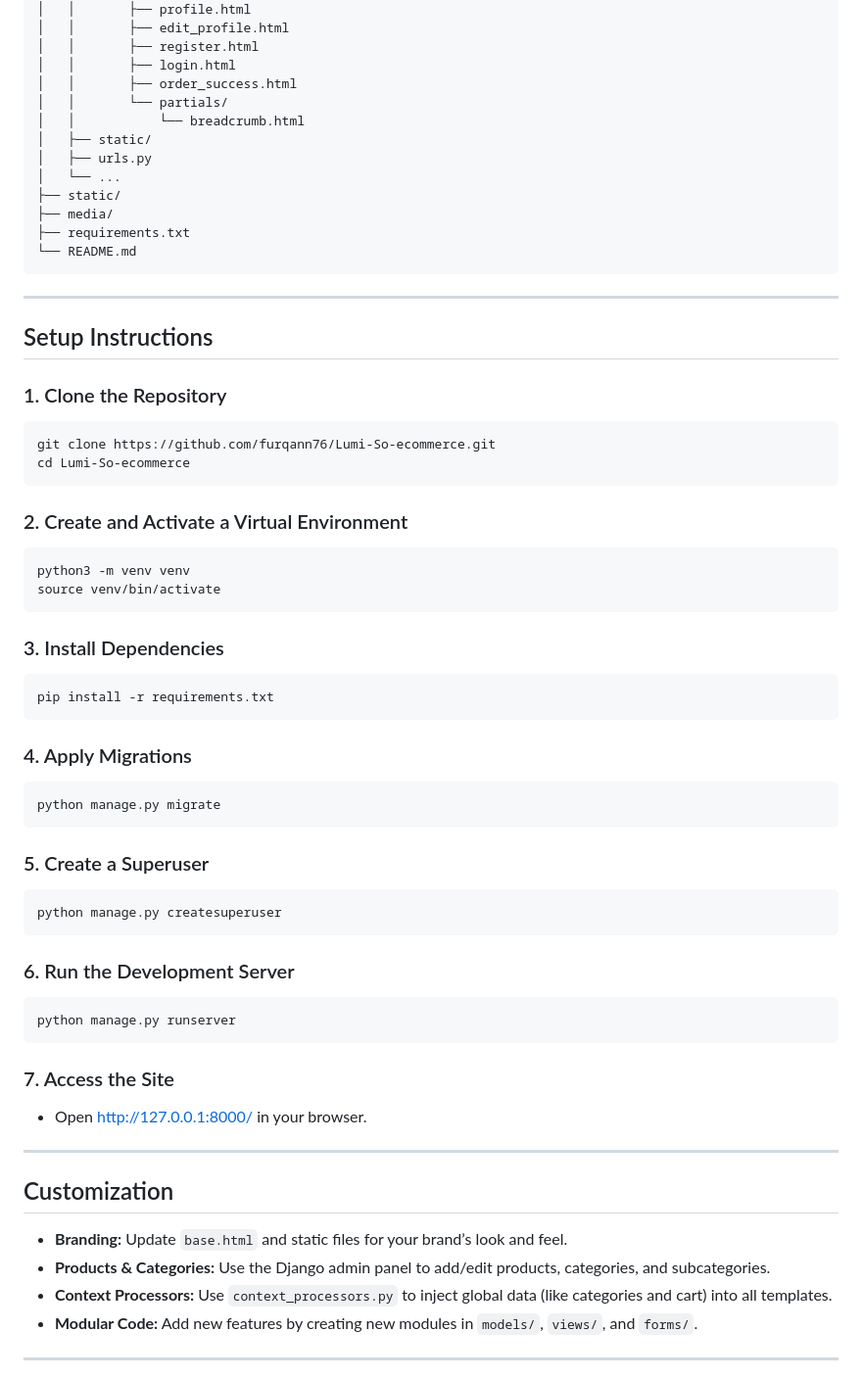
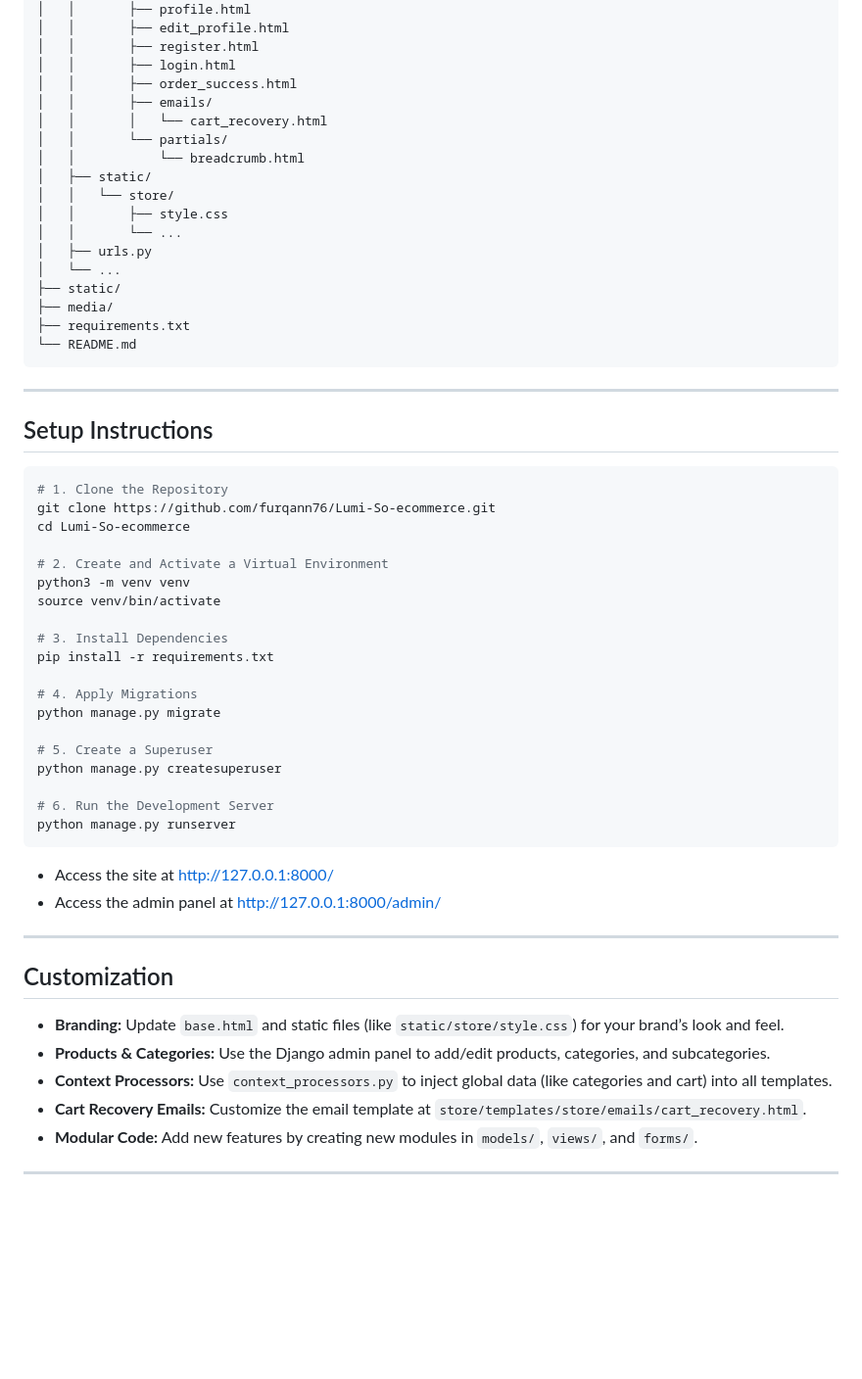
Before and after one commit to furqann76/Lumi-So-ecommerce, a Markdown page: README.md, the part around one of its changes. Shown at 98% size. Rendered like a GitHub page; blank space fills up the shorter version.

````diff
--- a/README.md
+++ b/README.md
@@ -63,9 +64,14 @@ lumiandso/
 │   │       ├── register.html
 │   │       ├── login.html
 │   │       ├── order_success.html
+│   │       ├── emails/
+│   │       │   └── cart_recovery.html
 │   │       └── partials/
 │   │           └── breadcrumb.html
 │   ├── static/
+│   │   └── store/
+│   │       ├── style.css
+│   │       └── ...
 │   ├── urls.py
 │   └── ...
 ├── static/
@@ -78,55 +84,39 @@ lumiandso/
 
 ## Setup Instructions
 
-### 1. Clone the Repository
-
 ```bash
+# 1. Clone the Repository
 git clone https://github.com/furqann76/Lumi-So-ecommerce.git
 cd Lumi-So-ecommerce
-```
 
-### 2. Create and Activate a Virtual Environment
-
-```bash
+# 2. Create and Activate a Virtual Environment
 python3 -m venv venv
 source venv/bin/activate
-```
 
-### 3. Install Dependencies
+# 3. Install Dependencies
+pip install -r requirements.txt
 
-```bash
-pip install -r requirements.txt
-```
+# 4. Apply Migrations
+python manage.py migrate
 
-### 4. Apply Migrations
+# 5. Create a Superuser
+python manage.py createsuperuser
 
-```bash
-python manage.py migrate
-```
-
-### 5. Create a Superuser
-
-```bash
-python manage.py createsuperuser
-```
-
-### 6. Run the Development Server
-
-```bash
+# 6. Run the Development Server
 python manage.py runserver
 ```
 
-### 7. Access the Site
-
-- Open [http://127.0.0.1:8000/](http://127.0.0.1:8000/) in your browser.
+- Access the site at [http://127.0.0.1:8000/](http://127.0.0.1:8000/)
+- Access the admin panel at [http://127.0.0.1:8000/admin/](http://127.0.0.1:8000/admin/)
 
 ---
 
 ## Customization
 
-- **Branding:** Update `base.html` and static files for your brand’s look and feel.
+- **Branding:** Update `base.html` and static files (like `static/store/style.css`) for your brand’s look and feel.
 - **Products & Categories:** Use the Django admin panel to add/edit products, categories, and subcategories.
 - **Context Processors:** Use `context_processors.py` to inject global data (like categories and cart) into all templates.
+- **Cart Recovery Emails:** Customize the email template at `store/templates/store/emails/cart_recovery.html`.
 - **Modular Code:** Add new features by creating new modules in `models/`, `views/`, and `forms/`.
 
 ---
````
Also changed, not shown: other parts of README.md (+2 -1 lines).
